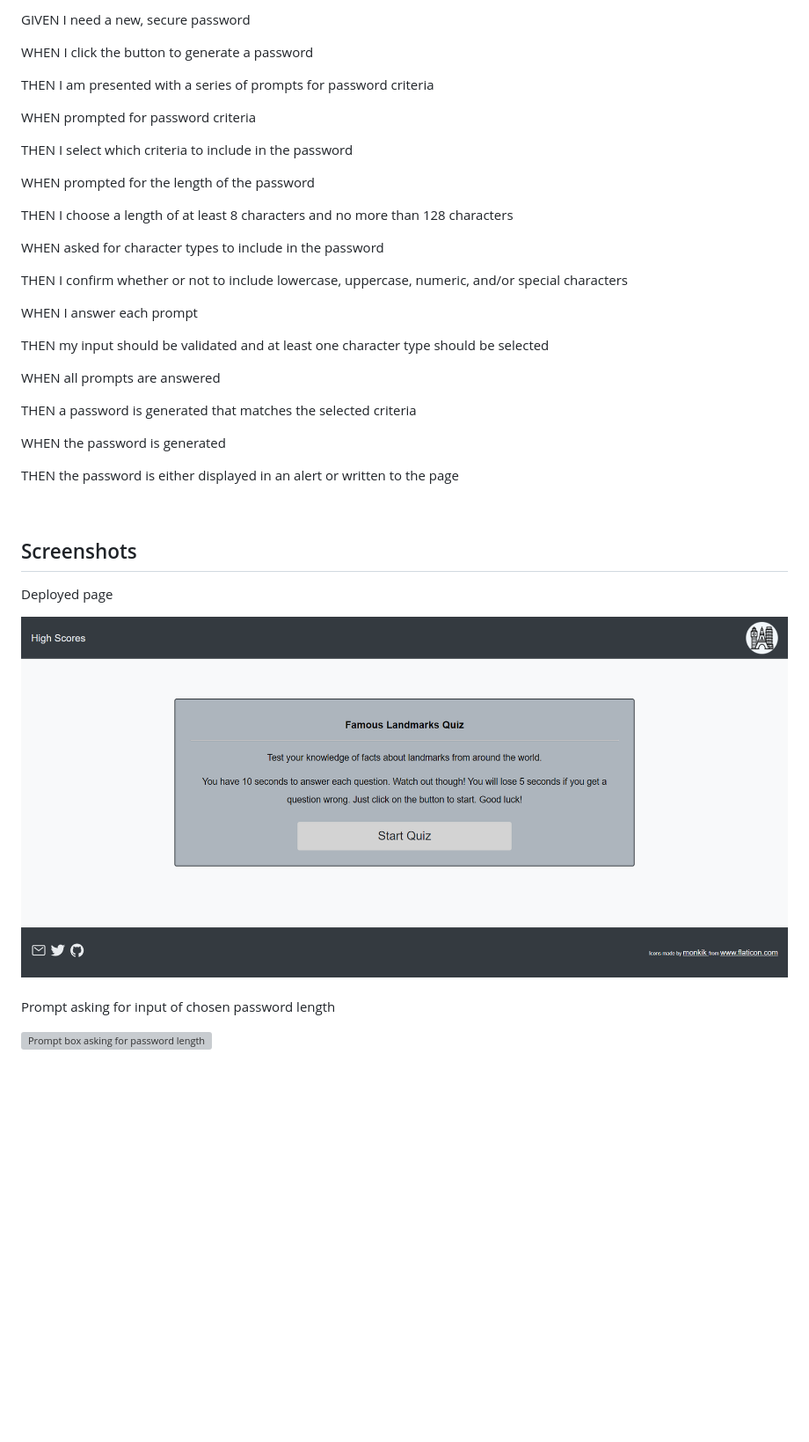
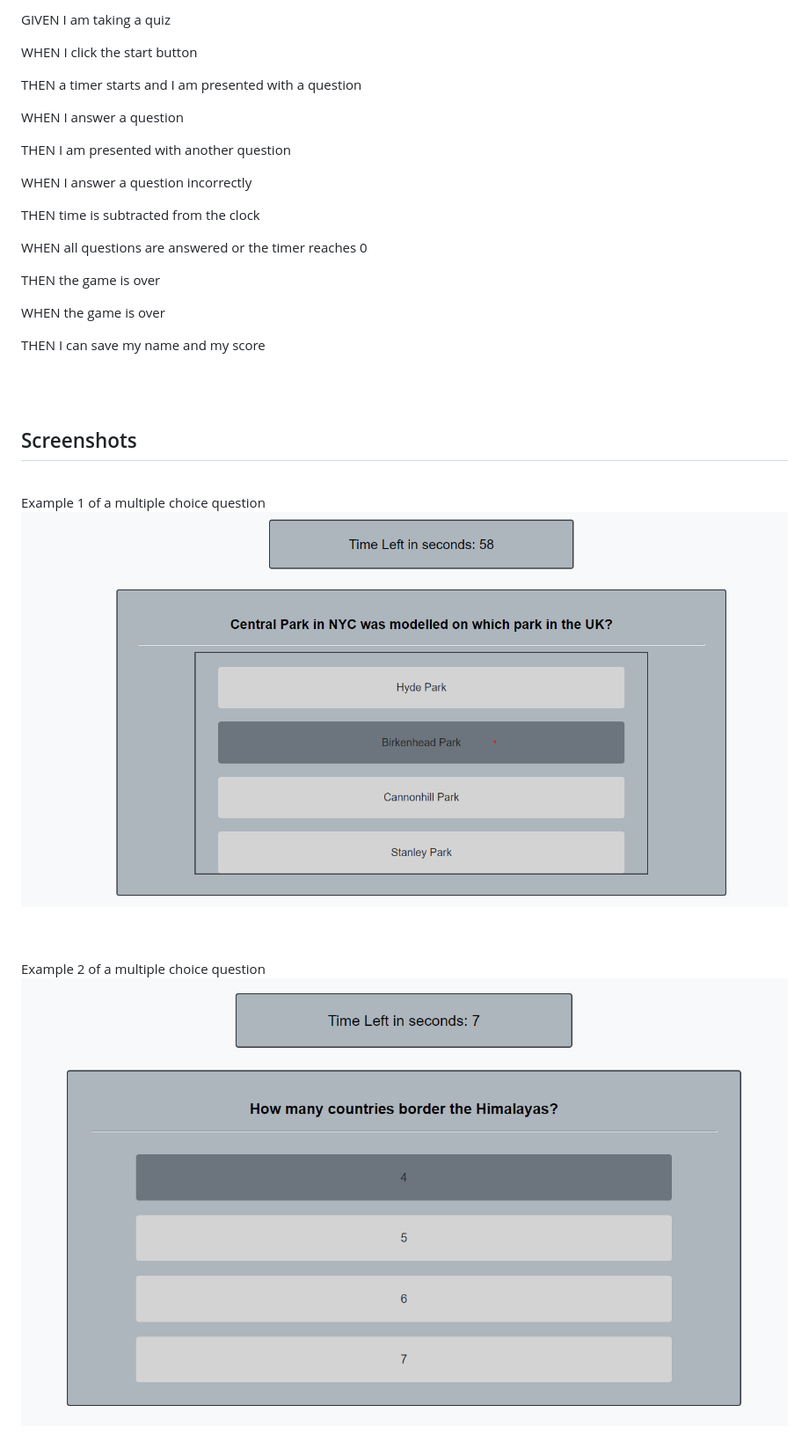
Before and after one commit to nsharma-uk/famous-landmark-quiz, a Markdown page: README.md, the part around the change printed below. Shown: that part at 88% size. Rendered like a GitHub page; pictures changed too: assets/images/questionsinquiz2.png (added), assets/images/startquizwebpage.png; blank space fills up the shorter version; grey boxes are pictures that could not be loaded.

Commit message:
readme complete

```diff
--- a/README.md
+++ b/README.md
@@ -40,46 +45,41 @@ SO THAT I can create a strong password that provides greater security
 
-GIVEN I need a new, secure password
+GIVEN I am taking a quiz
 
-WHEN I click the button to generate a password
+WHEN I click the start button
 
-THEN I am presented with a series of prompts for password criteria
+THEN a timer starts and I am presented with a question
 
-WHEN prompted for password criteria
+WHEN I answer a question
 
-THEN I select which criteria to include in the password
+THEN I am presented with another question
 
-WHEN prompted for the length of the password
+WHEN I answer a question incorrectly
 
-THEN I choose a length of at least 8 characters and no more
-than 128 characters
+THEN time is subtracted from the clock
 
-WHEN asked for character types to include in the password
+WHEN all questions are answered or the timer reaches 0
 
-THEN I confirm whether or not to include lowercase, uppercase, numeric, and/or special characters
+THEN the game is over
 
-WHEN I answer each prompt
+WHEN the game is over
 
-THEN my input should be validated and at least one character type should be selected
+THEN I can save my name and my score
 
-WHEN all prompts are answered
 
-THEN a password is generated that matches the selected criteria
-
-WHEN the password is generated
-
-THEN the password is either displayed in an alert or written to the page
-
+<br>
 <br>
 
 ## Screenshots
 
-Deployed page
+ <br>
+Example 1 of a multiple choice question
 
-![screenshot of deployed page](assets/images/startquizwebpage.png)
+![screenshot of example of a question page](./assets/images/questionsinquiz.png)
+
 <br>
 <br>
-Prompt asking for input of chosen password length
+Example 2 of a multiple choice question
 
-![Prompt box asking for password length](./assests/images/firstpromptbox.png)
+![screenshot of example of a question page](./assets/images/questionsinquiz2.png)
 <br>
 <br>
```
Also changed, not shown: other parts of README.md (+11 -11 lines), 1 other file.
